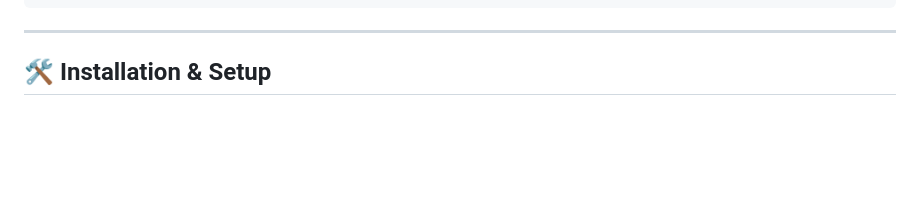
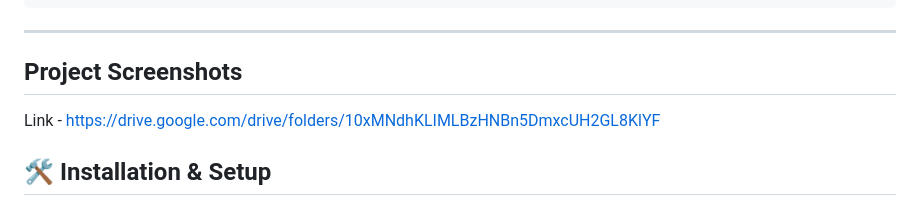
Before and after one commit to Nancygaur10/Automated-Number-Plate-Recognition-with-Vehicle-Log-Management, a Markdown page: README.md, the part around the change. GitHub-like rendering; blank space fills up the shorter version.

````diff
--- a/README.md
+++ b/README.md
@@ -120,6 +120,8 @@ ANPR/
 └── README.md
 ```
 ---
+## Project Screenshots
+Link - https://drive.google.com/drive/folders/10xMNdhKLIMLBzHNBn5DmxcUH2GL8KlYF
 
 ## 🛠️ Installation & Setup
 
````
